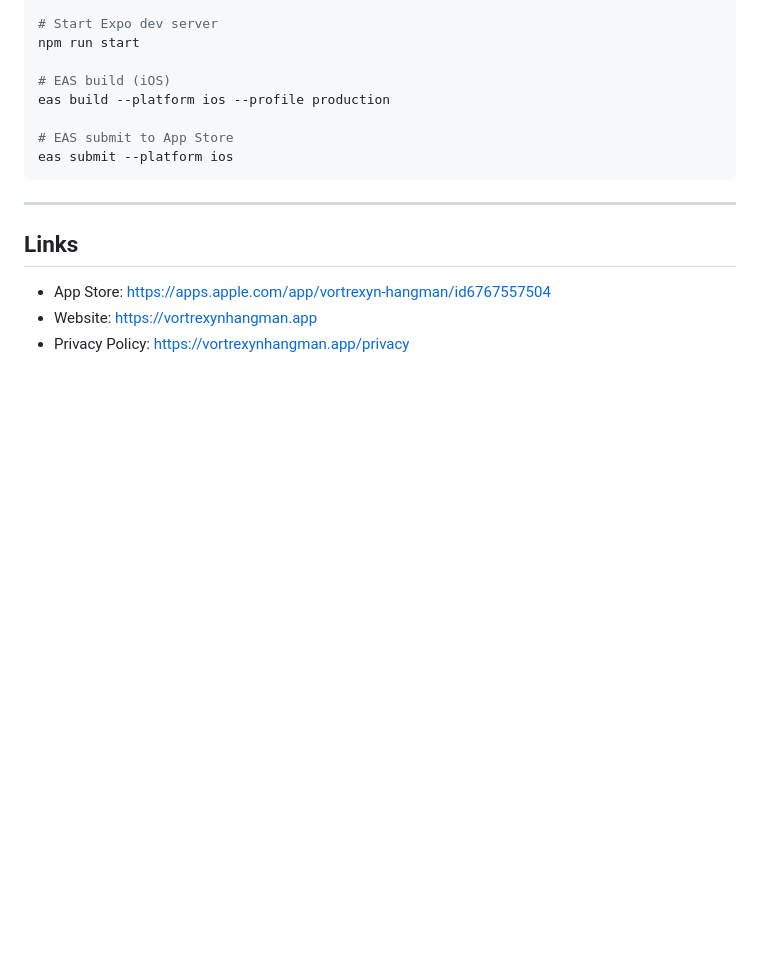
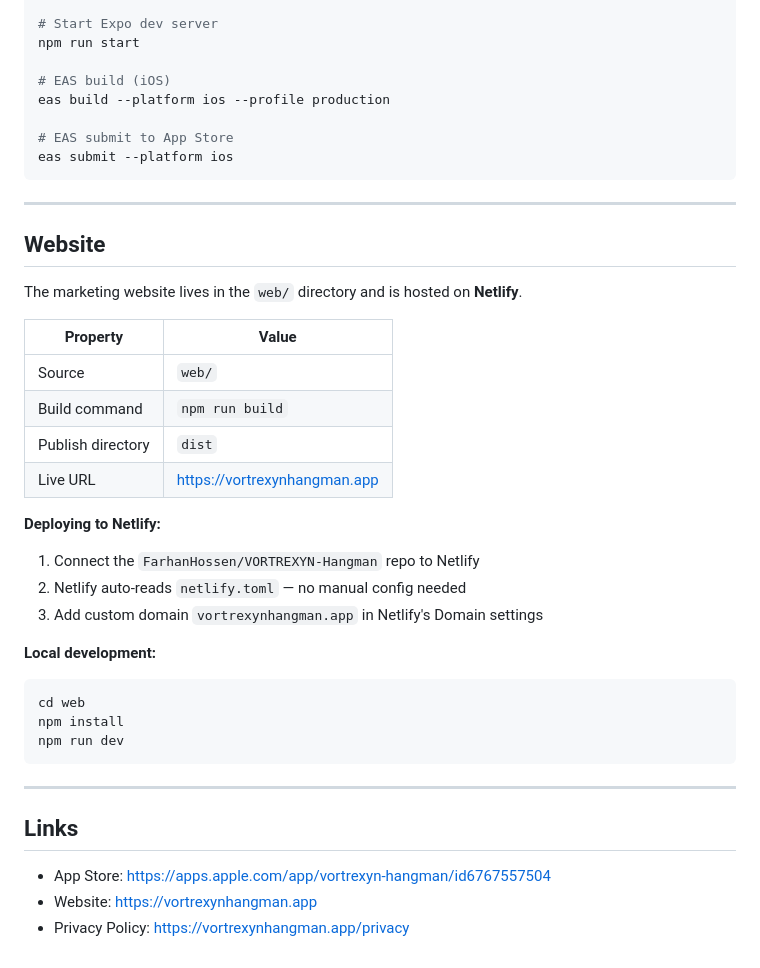
Before and after one commit to FarhanHossen/VORTREXYN-Hangman, a Markdown page: README.md, the part around the change. Drawn GitHub-style; blank space fills up the shorter version.

Commit message:
docs: add website and Netlify deployment section

````diff
--- a/README.md
+++ b/README.md
@@ -162,6 +162,31 @@ eas submit --platform ios
 
 ---
 
+
+## Website
+
+The marketing website lives in the `web/` directory and is hosted on **Netlify**.
+
+| Property | Value |
+|---|---|
+| Source | `web/` |
+| Build command | `npm run build` |
+| Publish directory | `dist` |
+| Live URL | https://vortrexynhangman.app |
+
+**Deploying to Netlify:**
+1. Connect the `FarhanHossen/VORTREXYN-Hangman` repo to Netlify
+2. Netlify auto-reads `netlify.toml` — no manual config needed
+3. Add custom domain `vortrexynhangman.app` in Netlify's Domain settings
+
+**Local development:**
+```bash
+cd web
+npm install
+npm run dev
+```
+
+---
 ## Links
 
 - App Store: https://apps.apple.com/app/vortrexyn-hangman/id6767557504
````
